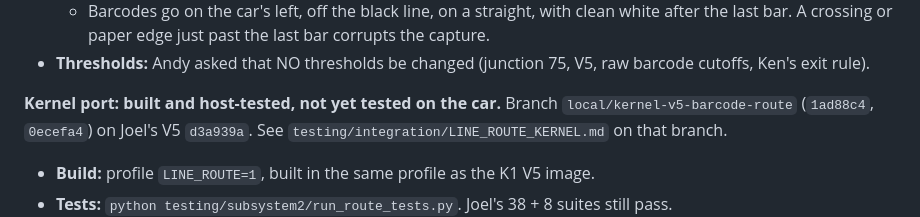
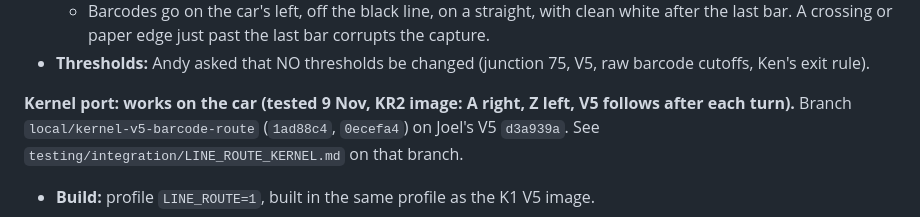
Before and after one commit to sleepingywn/INF2004_Embedded_Systems_Car, a Markdown page: testing/integration/HANDOVER_BARCODE_TURNING.md, the part around the change. GitHub-like rendering.

```diff
--- a/testing/integration/HANDOVER_BARCODE_TURNING.md
+++ b/testing/integration/HANDOVER_BARCODE_TURNING.md
@@ -195,7 +195,7 @@ junction, fault stop) and barcode_terminal tests pass; bench UF2 builds with
 - **Thresholds:** Andy asked that NO thresholds be changed (junction 75, V5,
   raw barcode cutoffs, Ken's exit rule).
 
-**Kernel port: built and host-tested, not yet tested on the car.** Branch
+**Kernel port: works on the car (tested 9 Nov, KR2 image: A right, Z left, V5 follows after each turn).** Branch
 `local/kernel-v5-barcode-route` (`1ad88c4`, `0ecefa4`) on Joel's V5
 `d3a939a`. See `testing/integration/LINE_ROUTE_KERNEL.md` on that branch.
 - **Build:** profile `LINE_ROUTE=1`, built in the same profile as the K1 V5
```
Also changed, not shown: testing/integration/LINE_ROUTE_KERNEL.md (+2 -1 lines).
